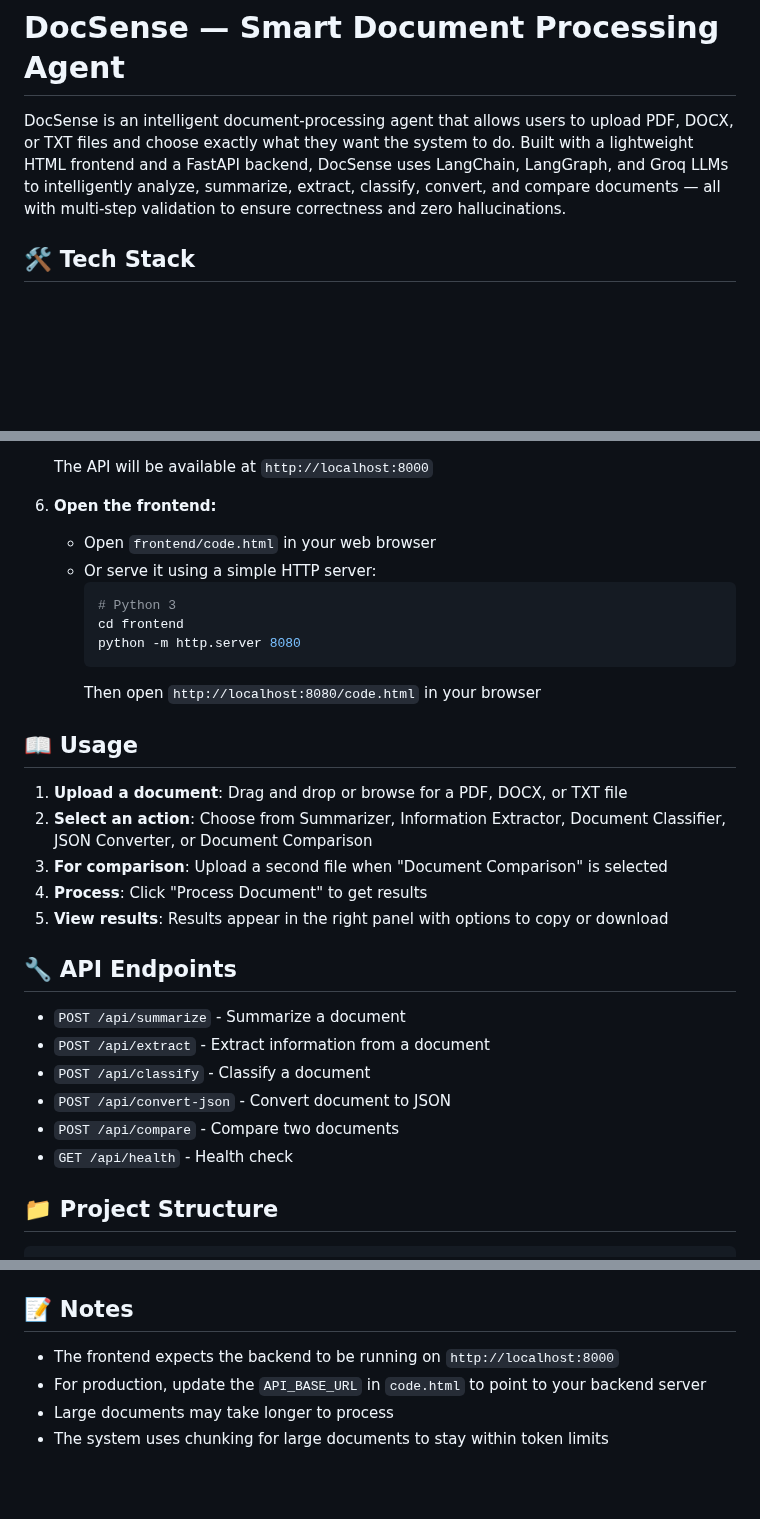
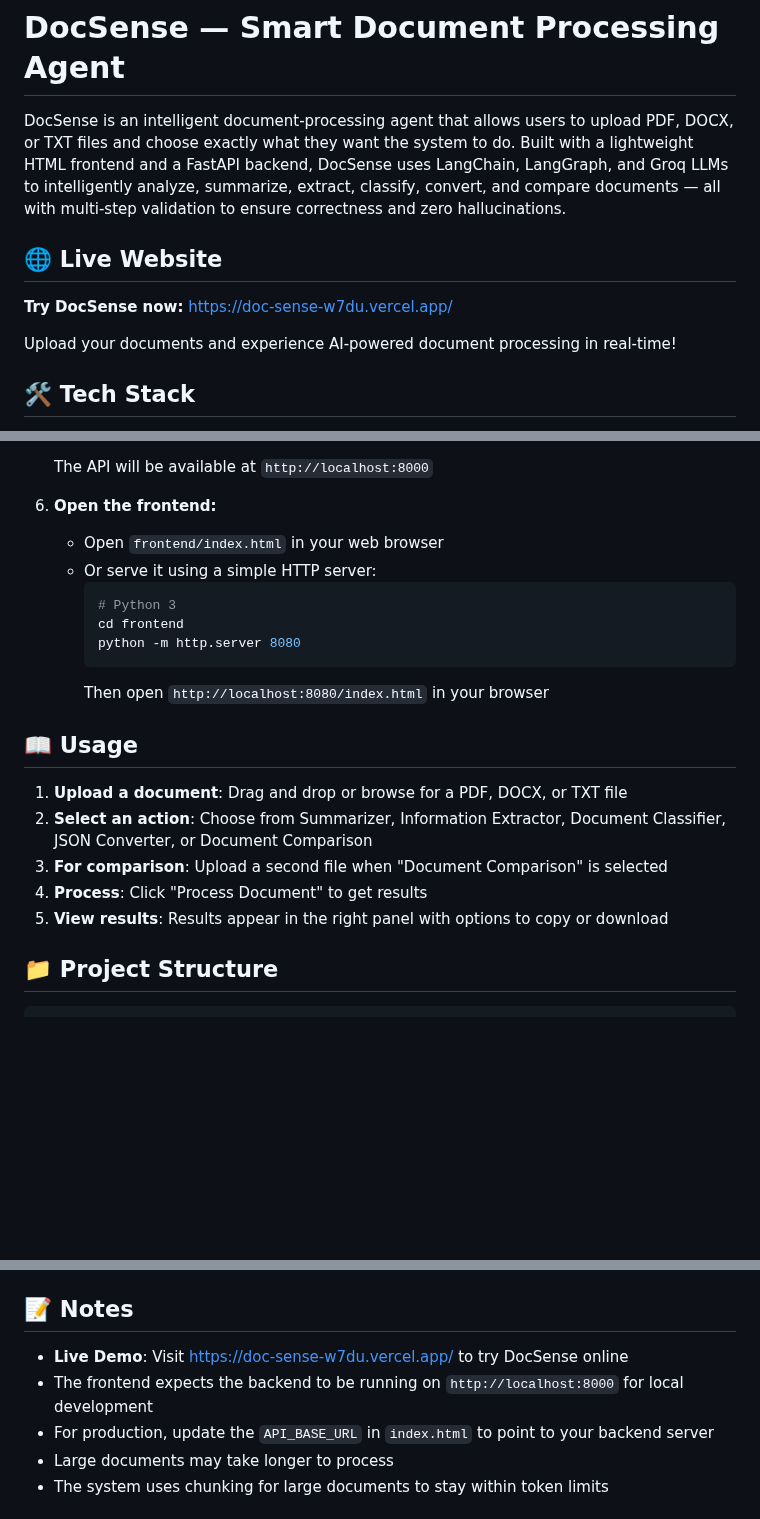
Before and after one commit to sharanyaa23/DocSense, a Markdown page: README.md, 3 parts joined by grey strips. GitHub-like rendering; blank space fills up the shorter version.

````diff
--- a/README.md
+++ b/README.md
@@ -1,6 +1,12 @@
 # DocSense — Smart Document Processing Agent
 
 DocSense is an intelligent document-processing agent that allows users to upload PDF, DOCX, or TXT files and choose exactly what they want the system to do. Built with a lightweight HTML frontend and a FastAPI backend, DocSense uses LangChain, LangGraph, and Groq LLMs to intelligently analyze, summarize, extract, classify, convert, and compare documents — all with multi-step validation to ensure correctness and zero hallucinations.
+
+## 🌐 Live Website
+
+**Try DocSense now:** [https://doc-sense-w7du.vercel.app/](https://doc-sense-w7du.vercel.app/)
+
+Upload your documents and experience AI-powered document processing in real-time!
 
 ## 🛠 Tech Stack
 
@@ -76,14 +82,14 @@ Compares two documents and identifies additions, deletions, and modifications. C
    The API will be available at `http://localhost:8000`
 
 6. **Open the frontend:**
-   - Open `frontend/code.html` in your web browser
+   - Open `frontend/index.html` in your web browser
    - Or serve it using a simple HTTP server:
      ```bash
      # Python 3
      cd frontend
      python -m http.server 8080
      ```
-     Then open `http://localhost:8080/code.html` in your browser
+     Then open `http://localhost:8080/index.html` in your browser
 
 ## 📖 Usage
 
@@ -92,15 +98,6 @@ Compares two documents and identifies additions, deletions, and modifications. C
 3. **For comparison**: Upload a second file when "Document Comparison" is selected
 4. **Process**: Click "Process Document" to get results
 5. **View results**: Results appear in the right panel with options to copy or download
-
-## 🔧 API Endpoints
-
-- `POST /api/summarize` - Summarize a document
-- `POST /api/extract` - Extract information from a document
-- `POST /api/classify` - Classify a document
-- `POST /api/convert-json` - Convert document to JSON
-- `POST /api/compare` - Compare two documents
-- `GET /api/health` - Health check
 
 ## 📁 Project Structure
 
@@ -142,8 +139,9 @@ docSense/
 
 ## 📝 Notes
 
-- The frontend expects the backend to be running on `http://localhost:8000`
-- For production, update the `API_BASE_URL` in `code.html` to point to your backend server
+- **Live Demo**: Visit [https://doc-sense-w7du.vercel.app/](https://doc-sense-w7du.vercel.app/) to try DocSense online
+- The frontend expects the backend to be running on `http://localhost:8000` for local development
+- For production, update the `API_BASE_URL` in `index.html` to point to your backend server
 - Large documents may take longer to process
 - The system uses chunking for large documents to stay within token limits
 
````
Also changed, not shown: other parts of README.md (+2 -2 lines).
